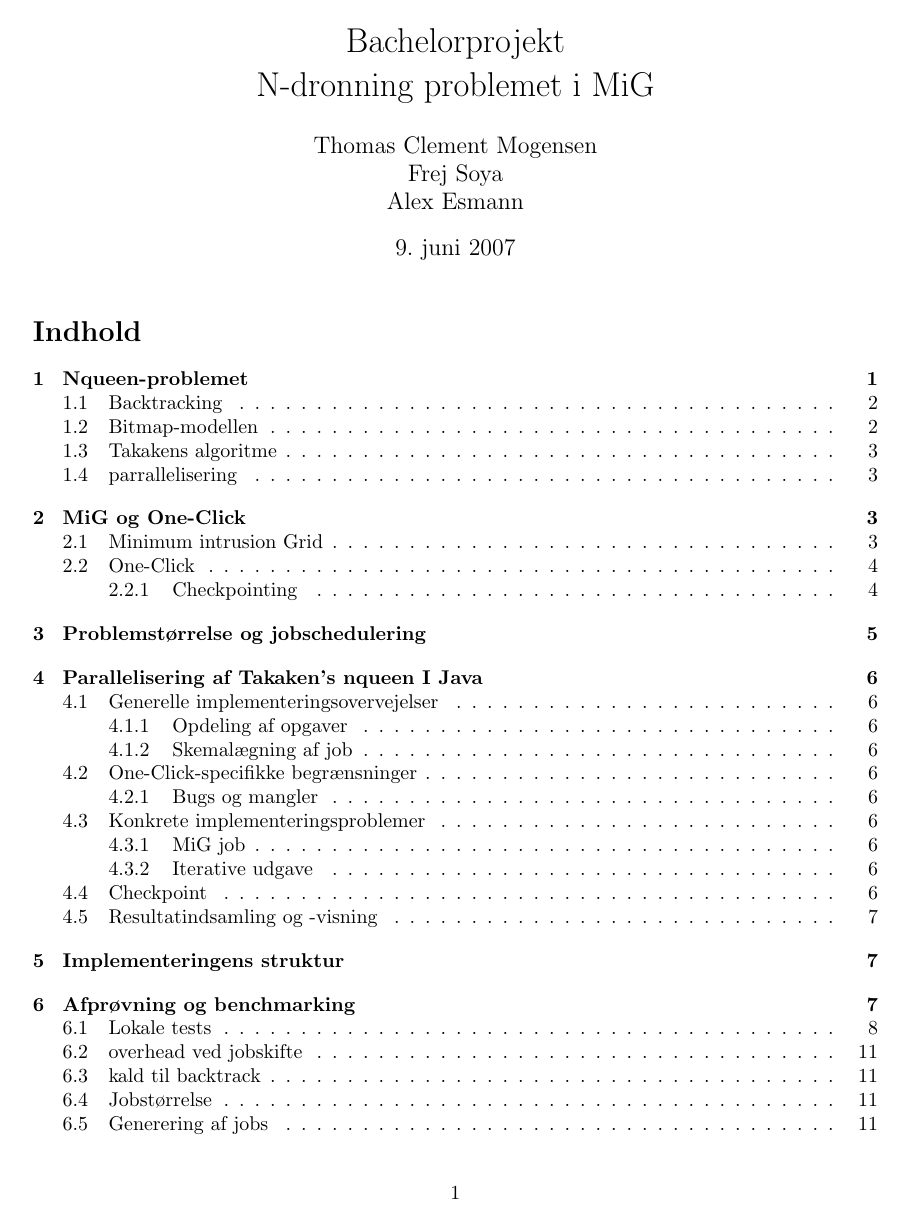
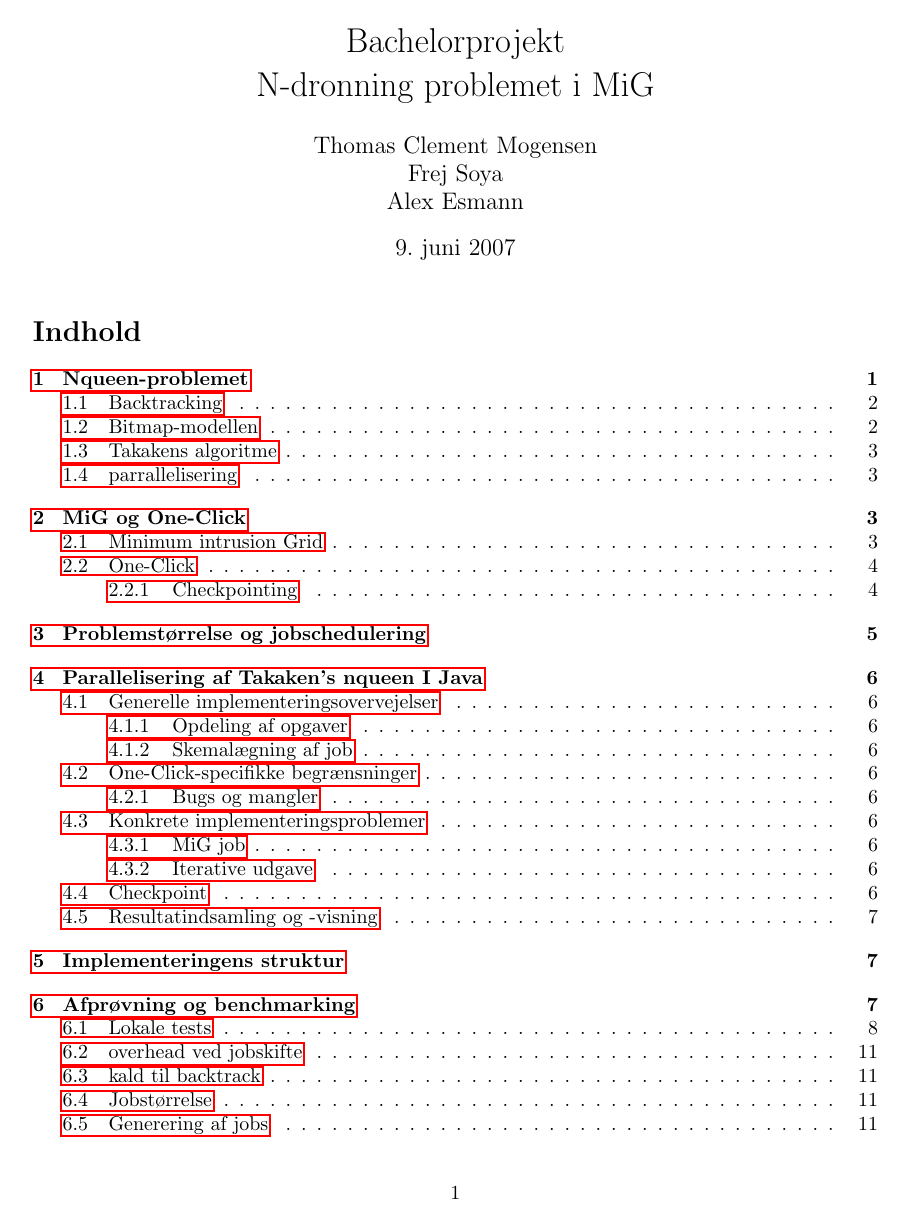
Before and after one commit to esmann/queens, a LaTeX document (doc/rapport/rapport.tex): page 1 of 15. Compiled offline with pdfLaTeX.

Commit message:
added hyperref & links

```diff
--- a/doc/rapport/rapport.tex
+++ b/doc/rapport/rapport.tex
@@ -1,4 +1,4 @@
-\documentclass[draft,a4paper,10pt]{article}
+\documentclass[pdf,draft,a4paper,10pt]{article}
 \usepackage[utf8]{inputenc}
 \usepackage[danish]{babel}
 \usepackage{natbib}
@@ -23,6 +23,8 @@
 \usepackage{wrapfig}                           %Mulighed for at wrappe tekst om figurer
 \usepackage{fancyhdr}                          %Flere muligheder med headere og footere
 \usepackage{lastpage}                          %Mulighed for at referere til sidste sidetal
+\usepackage[final]{hyperref}
+
 
 \newcommand{\mig}{MiG}
 \newcommand{\oc}{One-Click}
```
